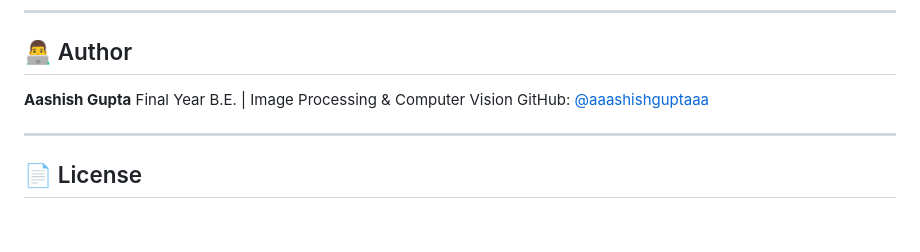
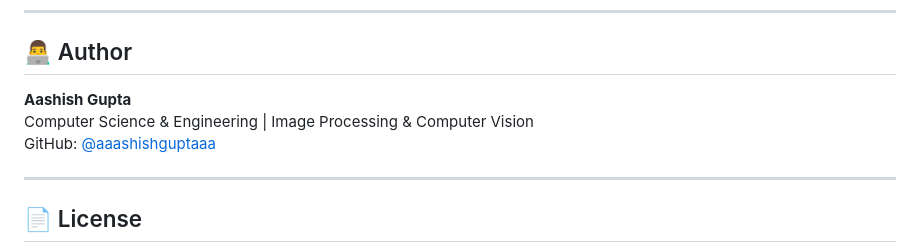
Before and after one commit to aaashishguptaaa/image-tamper-detection, a Markdown page: README.md, the part around the change. Rendered like a GitHub page; blank space fills up the shorter version.

Commit message:
docs: Clean up author section formatting in README

```diff
--- a/README.md
+++ b/README.md
@@ -144,7 +144,7 @@ To train the CNN with your own dataset:
 ## 👨‍💻 Author
 
 **Aashish Gupta**
-Final Year B.E. | Image Processing & Computer Vision
+Computer Science & Engineering | Image Processing & Computer Vision
 GitHub: [@aaashishguptaaa](https://github.com/aaashishguptaaa)
 
 ---
```
